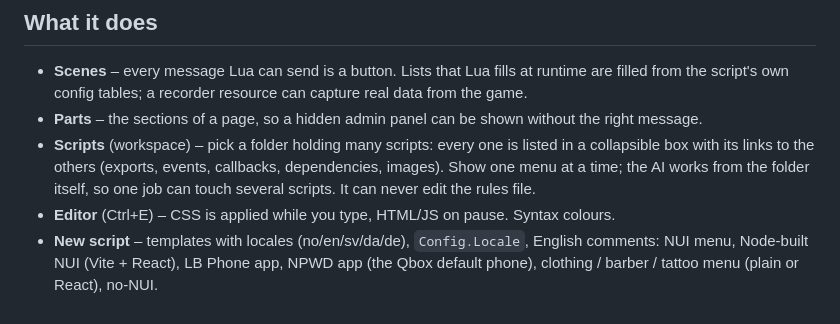
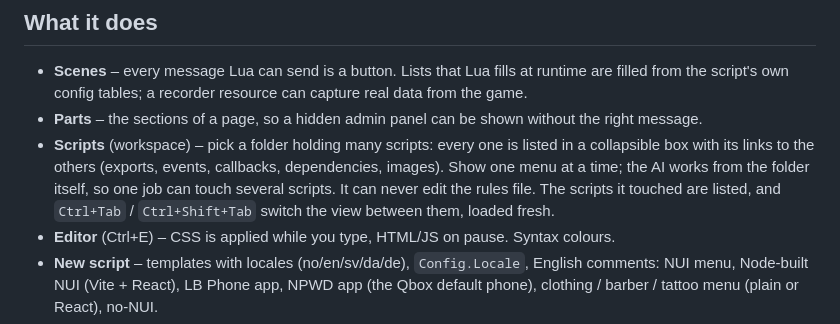
Before and after one commit to asarayja/asarayja-nui-tools-releases, a Markdown page: README.md, the part around the change. Rendered like a GitHub page.

Commit message:
README: Ctrl+Tab between touched scripts

```diff
--- a/README.md
+++ b/README.md
@@ -19,7 +19,8 @@ Claude Code, Codex or Gemini under a fixed rule set for NUI, a Git tab, and phon
 - **Parts** – the sections of a page, so a hidden admin panel can be shown without the right message.
 - **Scripts** (workspace) – pick a folder holding many scripts: every one is listed in a collapsible box with
   its links to the others (exports, events, callbacks, dependencies, images). Show one menu at a time; the AI works
-  from the folder itself, so one job can touch several scripts. It can never edit the rules file.
+  from the folder itself, so one job can touch several scripts. It can never edit the rules file. The scripts it
+  touched are listed, and `Ctrl+Tab` / `Ctrl+Shift+Tab` switch the view between them, loaded fresh.
 - **Editor** (Ctrl+E) – CSS is applied while you type, HTML/JS on pause. Syntax colours.
 - **New script** – templates with locales (no/en/sv/da/de), `Config.Locale`, English comments:
   NUI menu, Node-built NUI (Vite + React), LB Phone app, NPWD app (the Qbox default phone),
```
